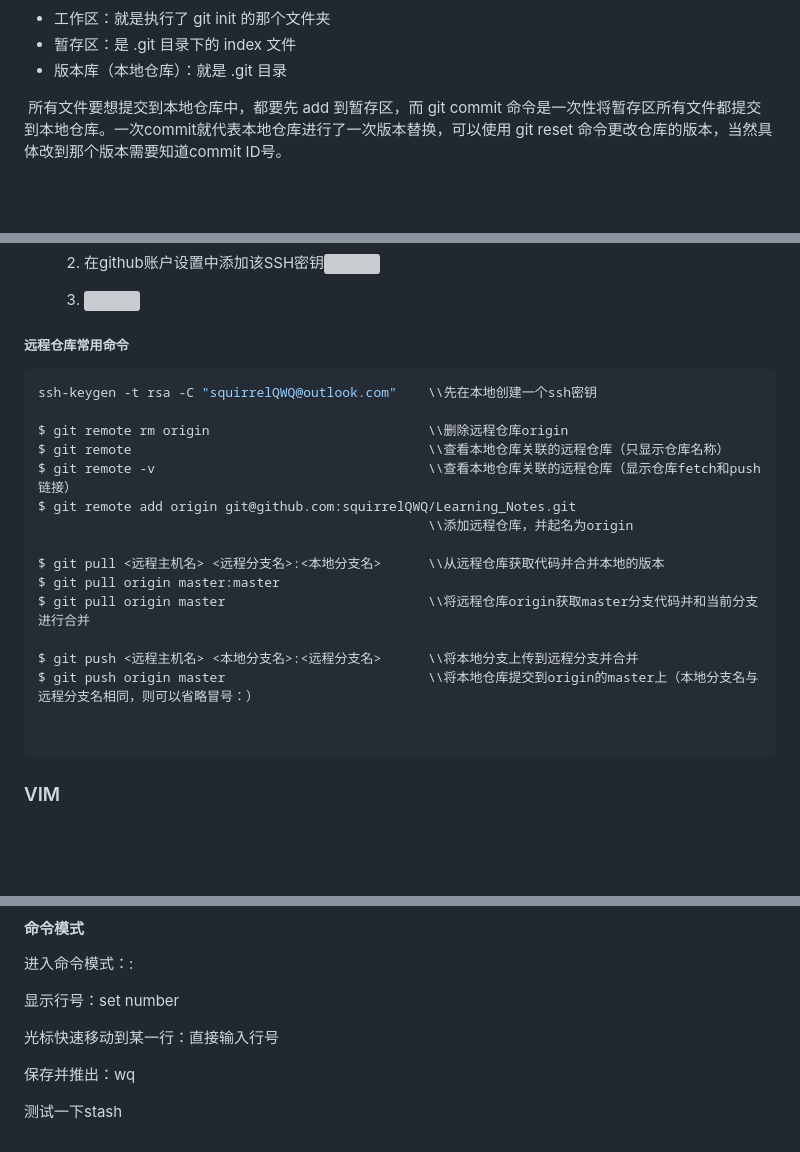
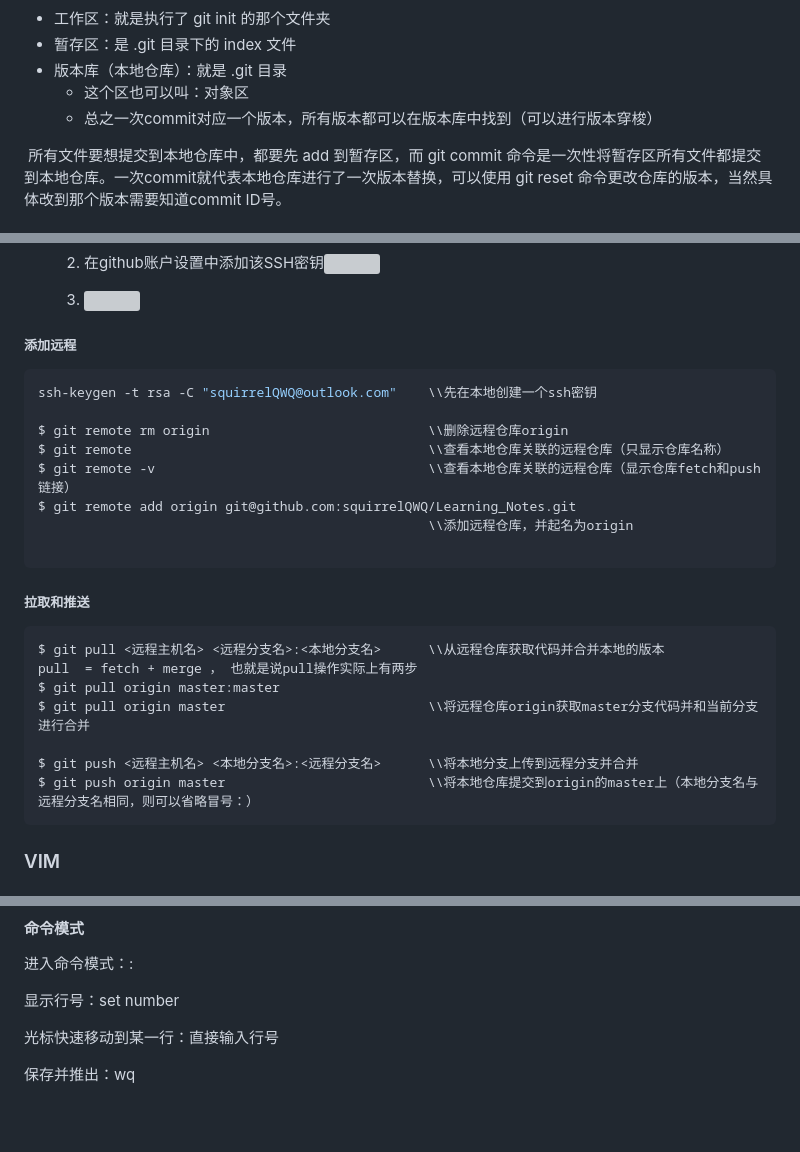
Before and after one commit to squirrelQWQ/Learning_Notes, a Markdown page: Git笔记/Git笔记.md, 3 parts joined by grey strips. GitHub-like rendering; blank space fills up the shorter version; grey boxes are pictures that could not be loaded.

Commit message:
开始远程仓库部分

````diff
--- a/Git笔记/Git笔记.md
+++ b/Git笔记/Git笔记.md
@@ -163,6 +163,8 @@ Git可以详细的记录下仓库总文件发生的变化
 - 工作区：就是执行了 git init 的那个文件夹
 - 暂存区：是 .git 目录下的 index 文件
 - 版本库（本地仓库）：就是 .git 目录
+  - 这个区也可以叫：对象区
+  - 总之一次commit对应一个版本，所有版本都可以在版本库中找到（可以进行版本穿梭）
 
 
 
@@ -416,7 +418,7 @@ $ git stash drop stash@{0}		\\手动删除现场栈中的某一个现场
 
 
 
-##### 远程仓库常用命令
+##### 添加远程
 
 ```shell
 ssh-keygen -t rsa -C "squirrelQWQ@outlook.com"	  \\先在本地创建一个ssh密钥
@@ -427,14 +429,22 @@ $ git remote -v									  \\查看本地仓库关联的远程仓库（显示仓
 $ git remote add origin git@github.com:squirrelQWQ/Learning_Notes.git
 												  \\添加远程仓库，并起名为origin
 
+```
+
+
+
+
+
+##### 拉取和推送
+
+```shell
 $ git pull <远程主机名> <远程分支名>:<本地分支名>		\\从远程仓库获取代码并合并本地的版本
+pull  = fetch + merge ， 也就是说pull操作实际上有两步
 $ git pull origin master:master
 $ git pull origin master						  \\将远程仓库origin获取master分支代码并和当前分支进行合并
 
 $ git push <远程主机名> <本地分支名>:<远程分支名>		\\将本地分支上传到远程分支并合并
 $ git push origin master						  \\将本地仓库提交到origin的master上（本地分支名与远程分支名相同，则可以省略冒号：）
-
-
 ```
 
 
@@ -456,9 +466,3 @@ $ git push origin master						  \\将本地仓库提交到origin的master上（
 光标快速移动到某一行：直接输入行号
 
 保存并推出：wq
-
-
-
-
-
-测试一下stash
````
